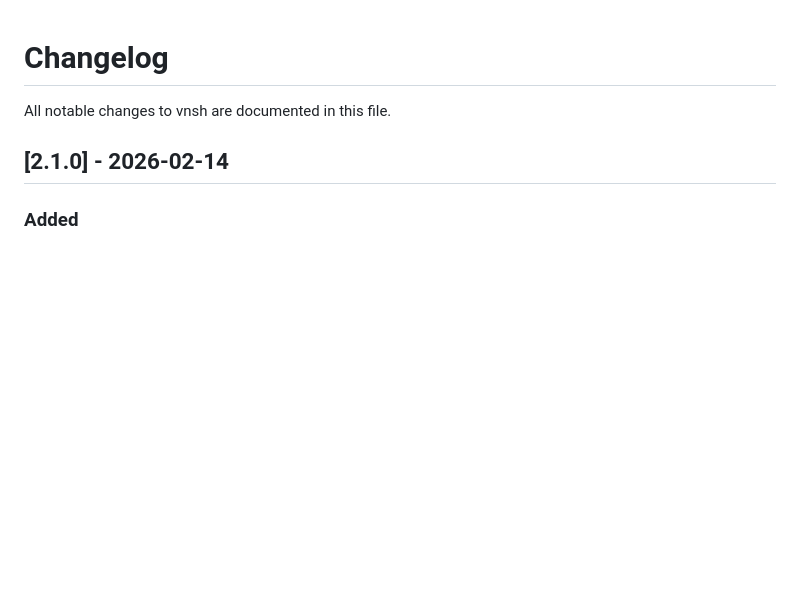
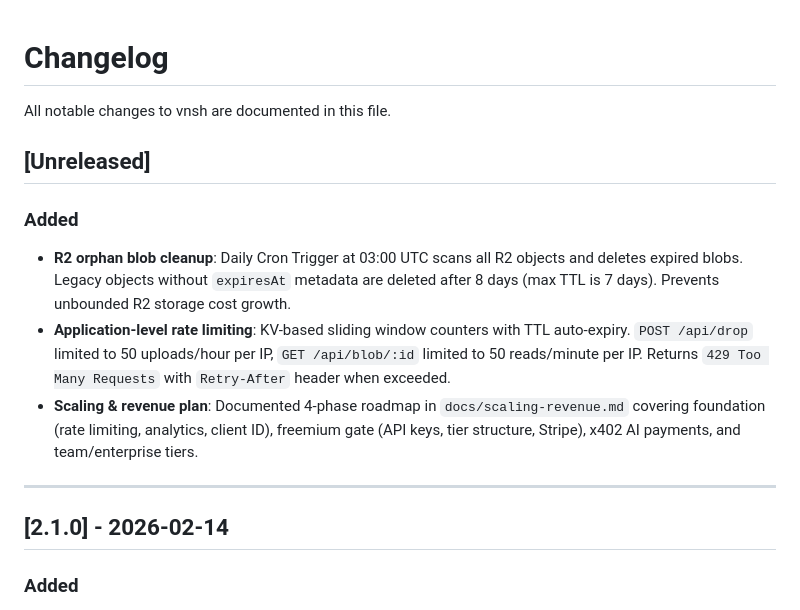
Before and after one commit to raullenchai/vnsh, a Markdown page: CHANGELOG.md, the part around the change. GitHub-like rendering; blank space fills up the shorter version.

```diff
--- a/CHANGELOG.md
+++ b/CHANGELOG.md
@@ -1,6 +1,15 @@
 # Changelog
 
 All notable changes to vnsh are documented in this file.
+
+## [Unreleased]
+
+### Added
+- **R2 orphan blob cleanup**: Daily Cron Trigger at 03:00 UTC scans all R2 objects and deletes expired blobs. Legacy objects without `expiresAt` metadata are deleted after 8 days (max TTL is 7 days). Prevents unbounded R2 storage cost growth.
+- **Application-level rate limiting**: KV-based sliding window counters with TTL auto-expiry. `POST /api/drop` limited to 50 uploads/hour per IP, `GET /api/blob/:id` limited to 50 reads/minute per IP. Returns `429 Too Many Requests` with `Retry-After` header when exceeded.
+- **Scaling & revenue plan**: Documented 4-phase roadmap in `docs/scaling-revenue.md` covering foundation (rate limiting, analytics, client ID), freemium gate (API keys, tier structure, Stripe), x402 AI payments, and team/enterprise tiers.
+
+---
 
 ## [2.1.0] - 2026-02-14
 
```
Also changed, not shown: docs/scaling-revenue.md (+3 -3 lines).
